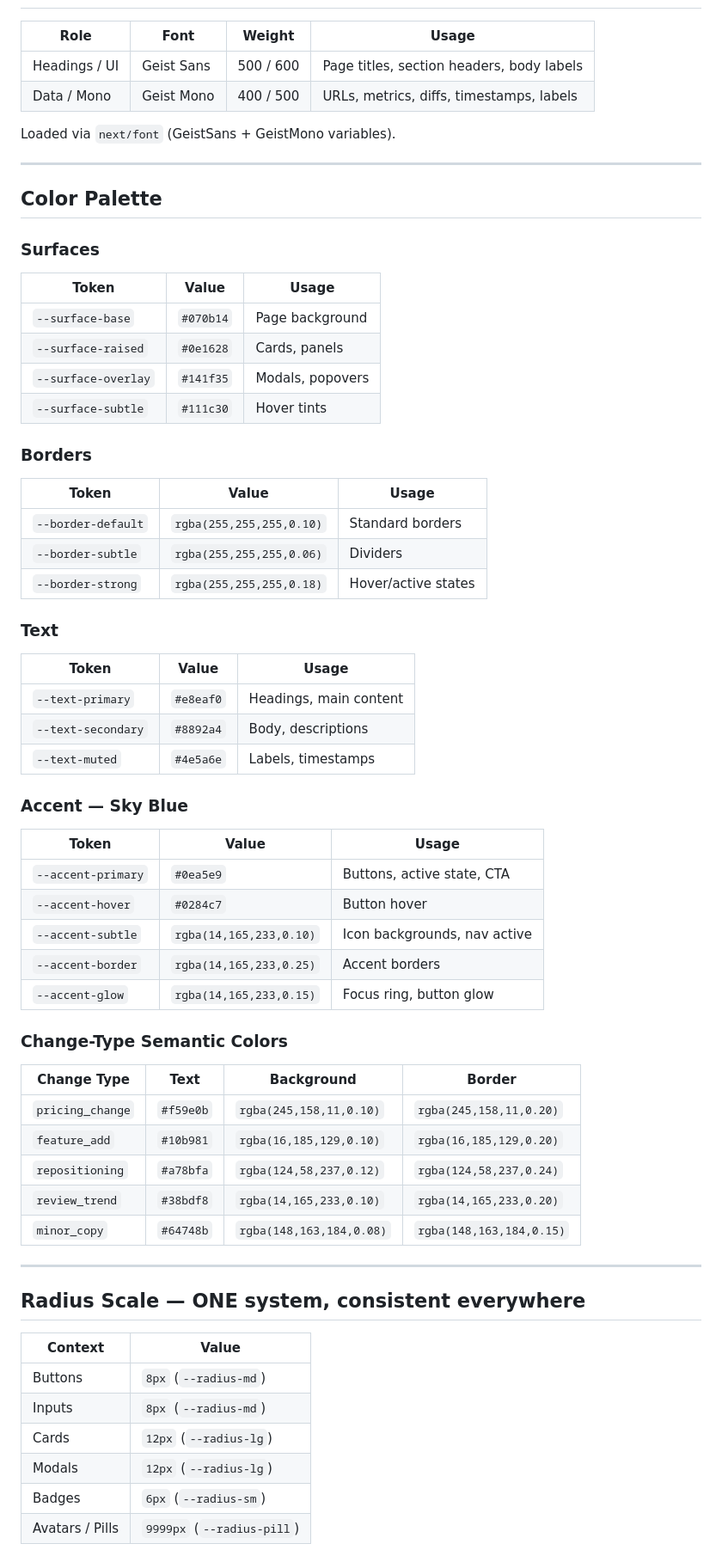
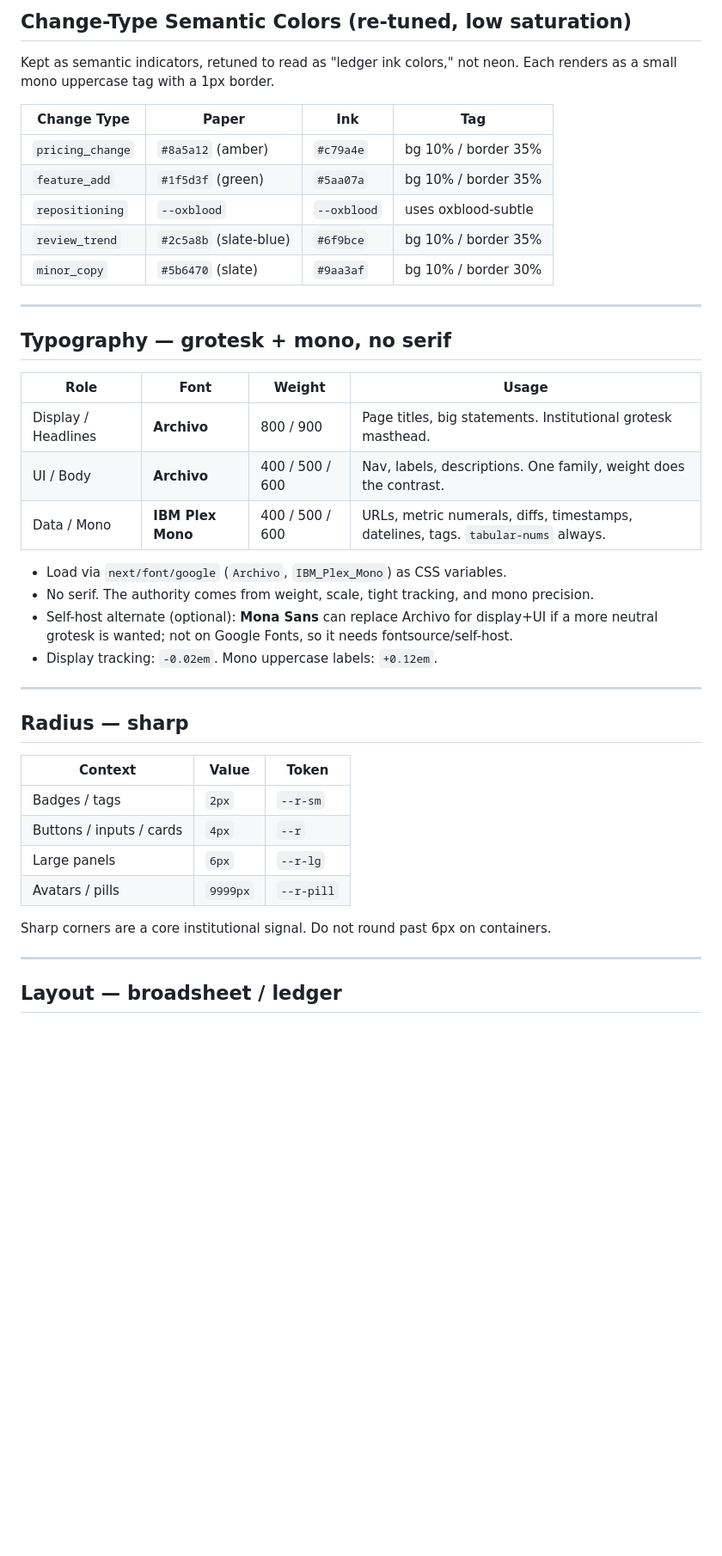
Before and after one commit to IManss-ai/competitor-analyzer, a Markdown page: DESIGN.md, the part around one of its changes. Shown at 86% size. GitHub-like rendering; blank space fills up the shorter version.

```diff
--- a/DESIGN.md
+++ b/DESIGN.md
@@ -9,64 +58,44 @@
+## Change-Type Semantic Colors (re-tuned, low saturation)
+
+Kept as semantic indicators, retuned to read as "ledger ink colors," not neon. Each renders as a small mono uppercase tag with a 1px border.
+
+| Change Type | Paper | Ink | Tag |
+|-------------|-------|-----|-----|
+| `pricing_change` | `#8a5a12` (amber) | `#c79a4e` | bg 10% / border 35% |
+| `feature_add` | `#1f5d3f` (green) | `#5aa07a` | bg 10% / border 35% |
+| `repositioning` | `--oxblood` | `--oxblood` | uses oxblood-subtle |
+| `review_trend` | `#2c5a8b` (slate-blue) | `#6f9bce` | bg 10% / border 35% |
+| `minor_copy` | `#5b6470` (slate) | `#9aa3af` | bg 10% / border 30% |
+
+---
+
+## Typography — grotesk + mono, no serif
 
 | Role | Font | Weight | Usage |
 |------|------|--------|-------|
-| Headings / UI | Geist Sans | 500 / 600 | Page titles, section headers, body labels |
-| Data / Mono | Geist Mono | 400 / 500 | URLs, metrics, diffs, timestamps, labels |
+| Display / Headlines | **Archivo** | 800 / 900 | Page titles, big statements. Institutional grotesk masthead. |
+| UI / Body | **Archivo** | 400 / 500 / 600 | Nav, labels, descriptions. One family, weight does the contrast. |
+| Data / Mono | **IBM Plex Mono** | 400 / 500 / 600 | URLs, metric numerals, diffs, timestamps, datelines, tags. `tabular-nums` always. |
 
-Loaded via `next/font` (GeistSans + GeistMono variables).
+- Load via `next/font/google` (`Archivo`, `IBM_Plex_Mono`) as CSS variables.
+- No serif. The authority comes from weight, scale, tight tracking, and mono precision.
+- Self-host alternate (optional): **Mona Sans** can replace Archivo for display+UI if a more neutral grotesk is wanted; not on Google Fonts, so it needs fontsource/self-host.
+- Display tracking: `-0.02em`. Mono uppercase labels: `+0.12em`.
 
 ---
 
-## Color Palette
+## Radius — sharp
 
-### Surfaces
-| Token | Value | Usage |
-|-------|-------|-------|
-| `--surface-base` | `#070b14` | Page background |
-| `--surface-raised` | `#0e1628` | Cards, panels |
-| `--surface-overlay` | `#141f35` | Modals, popovers |
-| `--surface-subtle` | `#111c30` | Hover tints |
+| Context | Value | Token |
+|---------|-------|-------|
+| Badges / tags | `2px` | `--r-sm` |
+| Buttons / inputs / cards | `4px` | `--r` |
+| Large panels | `6px` | `--r-lg` |
+| Avatars / pills | `9999px` | `--r-pill` |
 
-### Borders
-| Token | Value | Usage |
-|-------|-------|-------|
-| `--border-default` | `rgba(255,255,255,0.10)` | Standard borders |
-| `--border-subtle` | `rgba(255,255,255,0.06)` | Dividers |
-| `--border-strong` | `rgba(255,255,255,0.18)` | Hover/active states |
-
-### Text
-| Token | Value | Usage |
-|-------|-------|-------|
-| `--text-primary` | `#e8eaf0` | Headings, main content |
-| `--text-secondary` | `#8892a4` | Body, descriptions |
-| `--text-muted` | `#4e5a6e` | Labels, timestamps |
-
-### Accent — Sky Blue
-| Token | Value | Usage |
-|-------|-------|-------|
-| `--accent-primary` | `#0ea5e9` | Buttons, active state, CTA |
-| `--accent-hover` | `#0284c7` | Button hover |
-| `--accent-subtle` | `rgba(14,165,233,0.10)` | Icon backgrounds, nav active |
-| `--accent-border` | `rgba(14,165,233,0.25)` | Accent borders |
-| `--accent-glow` | `rgba(14,165,233,0.15)` | Focus ring, button glow |
-
-### Change-Type Semantic Colors
-| Change Type | Text | Background | Border |
-|-------------|------|------------|--------|
-| `pricing_change` | `#f59e0b` | `rgba(245,158,11,0.10)` | `rgba(245,158,11,0.20)` |
-| `feature_add` | `#10b981` | `rgba(16,185,129,0.10)` | `rgba(16,185,129,0.20)` |
-| `repositioning` | `#a78bfa` | `rgba(124,58,237,0.12)` | `rgba(124,58,237,0.24)` |
-| `review_trend` | `#38bdf8` | `rgba(14,165,233,0.10)` | `rgba(14,165,233,0.20)` |
-| `minor_copy` | `#64748b` | `rgba(148,163,184,0.08)` | `rgba(148,163,184,0.15)` |
+Sharp corners are a core institutional signal. Do not round past 6px on containers.
 
 ---
 
-## Radius Scale — ONE system, consistent everywhere
-| Context | Value |
-|---------|-------|
-| Buttons | `8px` (`--radius-md`) |
-| Inputs | `8px` (`--radius-md`) |
-| Cards | `12px` (`--radius-lg`) |
-| Modals | `12px` (`--radius-lg`) |
-| Badges | `6px` (`--radius-sm`) |
-| Avatars / Pills | `9999px` (`--radius-pill`) |
+## Layout — broadsheet / ledger
 
```
Also changed, not shown: other parts of DESIGN.md (+91 -74 lines), CLAUDE.md (+5 -6 lines), DESIGN-REBUILD-PLAN.md (added, +47 -0 lines).
